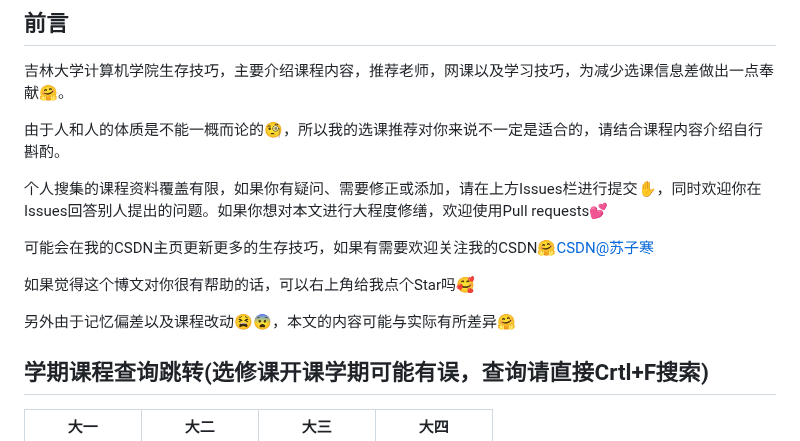
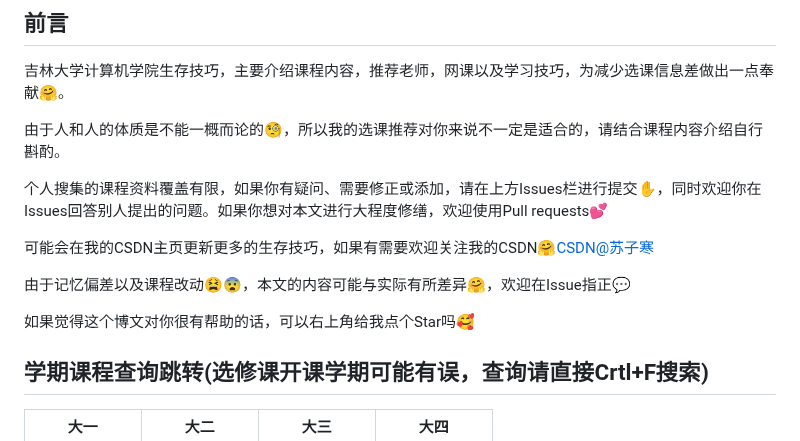
Before and after one commit to WilliamPockey/JLU_CS, a Markdown page: README.md, the part around the change. GitHub-like rendering.

```diff
--- a/README.md
+++ b/README.md
@@ -8,9 +8,9 @@
 
 可能会在我的CSDN主页更新更多的生存技巧，如果有需要欢迎关注我的CSDN🤗[CSDN@苏子寒](https://blog.csdn.net/m0_62890769?type=blog)
 
+由于记忆偏差以及课程改动😫😨，本文的内容可能与实际有所差异🤗，欢迎在Issue指正💬
+
 如果觉得这个博文对你很有帮助的话，可以右上角给我点个Star吗🥰
-
-另外由于记忆偏差以及课程改动😫😨，本文的内容可能与实际有所差异🤗
 
 ## 学期课程查询跳转(选修课开课学期可能有误，查询请直接Crtl+F搜索)
 
```
